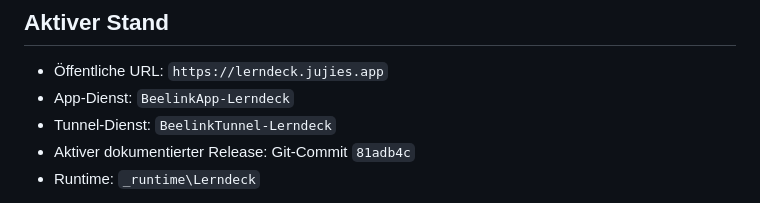
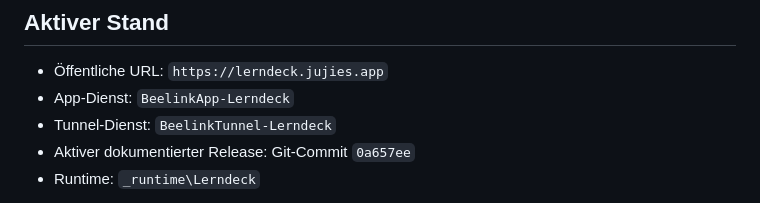
Before and after one commit to JUJIES/vocab_app, a Markdown page: docs/DEPLOYMENT_BEELINK.md, the part around one of its changes. Drawn GitHub-style.

Commit message:
Document card label release

```diff
--- a/docs/DEPLOYMENT_BEELINK.md
+++ b/docs/DEPLOYMENT_BEELINK.md
@@ -24,6 +24,6 @@ Healthcheck: `http://127.0.0.1:6000/health`
 - Öffentliche URL: `https://lerndeck.jujies.app`
 - App-Dienst: `BeelinkApp-Lerndeck`
 - Tunnel-Dienst: `BeelinkTunnel-Lerndeck`
-- Aktiver dokumentierter Release: Git-Commit `81adb4c`
+- Aktiver dokumentierter Release: Git-Commit `0a657ee`
 - Runtime: `_runtime\Lerndeck`
 
```
Also changed, not shown: other parts of docs/DEPLOYMENT_BEELINK.md (+1 -1 lines).
